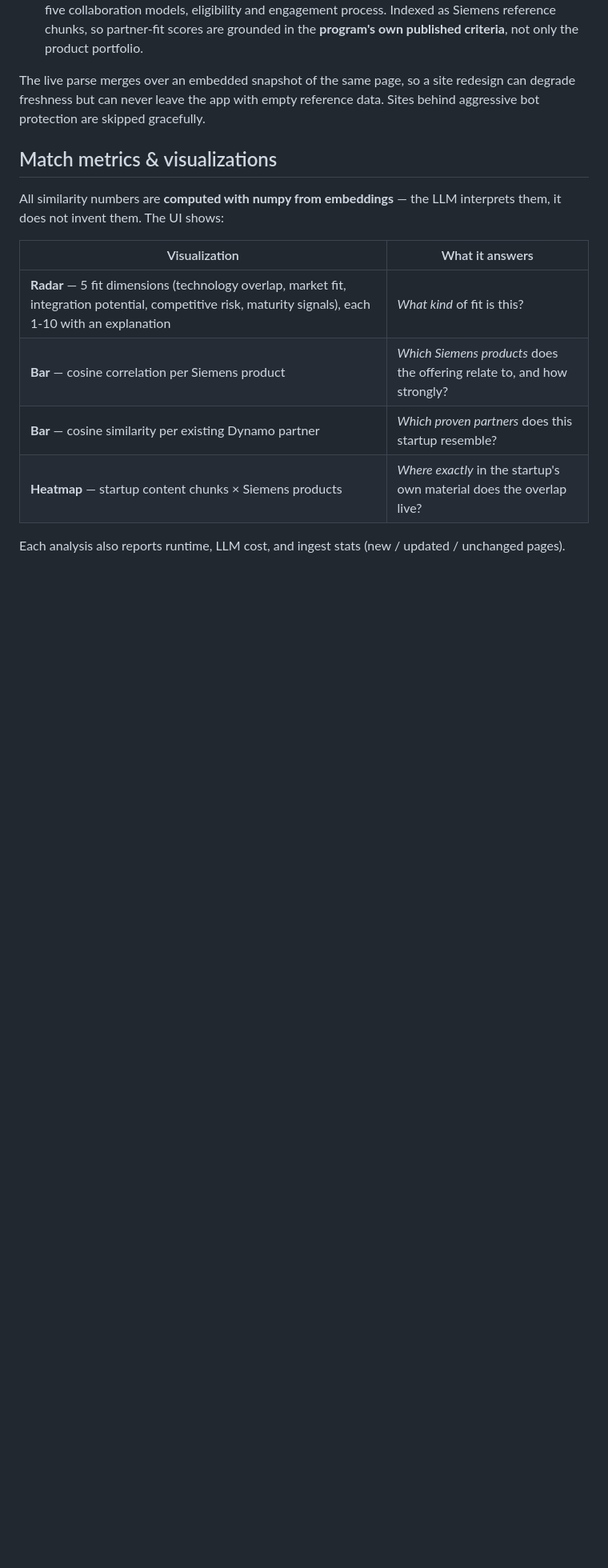
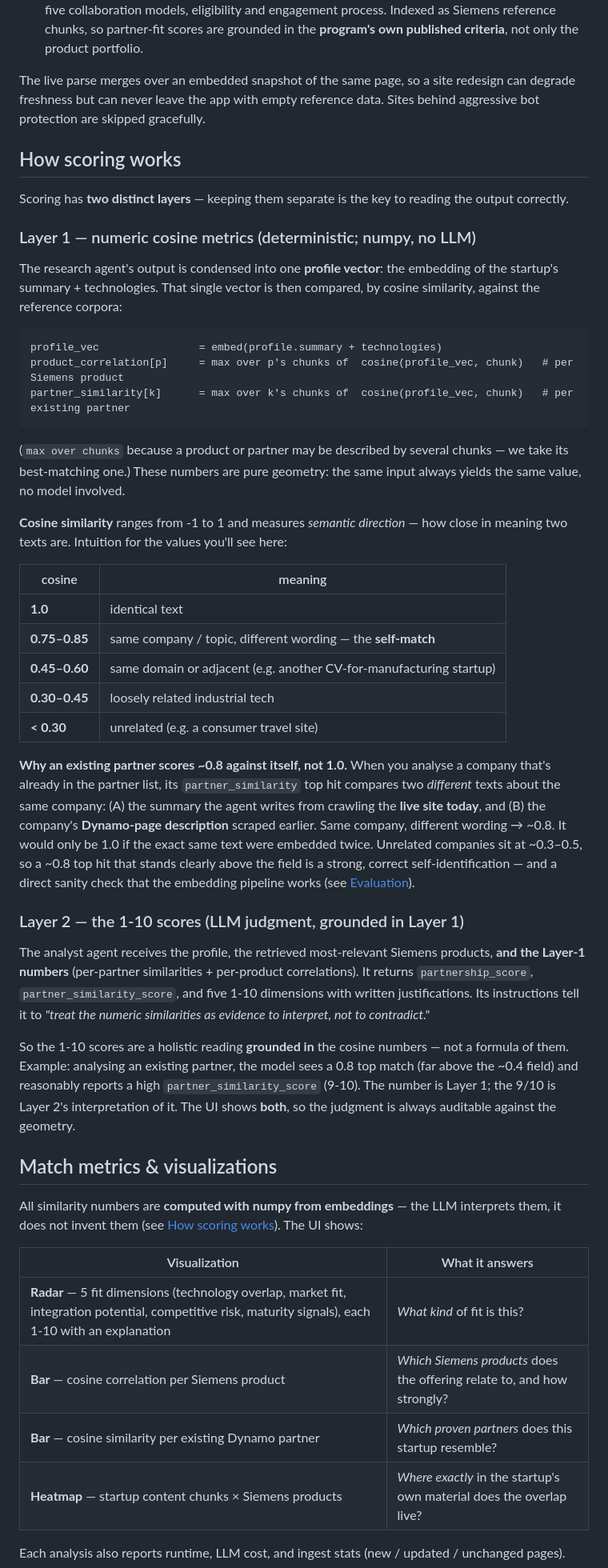
Before and after one commit to v1t3ls0n/siemens-home-task, a Markdown page: README.md, the part around one of its changes. Shown at 80% size. Rendered like a GitHub page; blank space fills up the shorter version.

Commit message:
docs: add 'How scoring works' — cosine metrics vs the 1-10 scores
Explains the two scoring layers explicitly: (1) deterministic numpy cosine
metrics (profile vector vs product/partner corpora, max over chunks) with a
cosine-value intuition table and why an existing partner self-matches at ~0.8
not 1.0 (two different texts about the same company); (2) the LLM analyst's
1-10 scores, grounded in but not a formula of those numbers.

Co-Authored-By: Claude Fable 5 <noreply@anthropic.com>
Claude-Session: https://claude.ai/code/session_01WQEEFjBcRrqeKvu4RXnhXt

````diff
--- a/README.md
+++ b/README.md
@@ -301,10 +302,68 @@ The live parse merges over an embedded snapshot of the same page, so a site
 redesign can degrade freshness but can never leave the app with empty
 reference data. Sites behind aggressive bot protection are skipped gracefully.
 
+## How scoring works
+
+Scoring has **two distinct layers** — keeping them separate is the key to
+reading the output correctly.
+
+### Layer 1 — numeric cosine metrics (deterministic; numpy, no LLM)
+
+The research agent's output is condensed into one **profile vector**: the
+embedding of the startup's summary + technologies. That single vector is then
+compared, by cosine similarity, against the reference corpora:
+
+```
+profile_vec                = embed(profile.summary + technologies)
+product_correlation[p]     = max over p's chunks of  cosine(profile_vec, chunk)   # per Siemens product
+partner_similarity[k]      = max over k's chunks of  cosine(profile_vec, chunk)   # per existing partner
+```
+
+(`max over chunks` because a product or partner may be described by several
+chunks — we take its best-matching one.) These numbers are pure geometry: the
+same input always yields the same value, no model involved.
+
+**Cosine similarity** ranges from -1 to 1 and measures *semantic direction* —
+how close in meaning two texts are. Intuition for the values you'll see here:
+
+| cosine | meaning |
+|---|---|
+| **1.0** | identical text |
+| **0.75–0.85** | same company / topic, different wording — the **self-match** |
+| **0.45–0.60** | same domain or adjacent (e.g. another CV-for-manufacturing startup) |
+| **0.30–0.45** | loosely related industrial tech |
+| **< 0.30** | unrelated (e.g. a consumer travel site) |
+
+**Why an existing partner scores ~0.8 against itself, not 1.0.** When you
+analyse a company that's already in the partner list, its `partner_similarity`
+top hit compares two *different* texts about the same company: (A) the summary
+the agent writes from crawling the **live site today**, and (B) the company's
+**Dynamo-page description** scraped earlier. Same company, different wording →
+~0.8. It would only be 1.0 if the exact same text were embedded twice.
+Unrelated companies sit at ~0.3–0.5, so a ~0.8 top hit that stands clearly
+above the field is a strong, correct self-identification — and a direct sanity
+check that the embedding pipeline works (see [Evaluation](#evaluation)).
+
+### Layer 2 — the 1-10 scores (LLM judgment, grounded in Layer 1)
+
+The analyst agent receives the profile, the retrieved most-relevant Siemens
+products, **and the Layer-1 numbers** (per-partner similarities + per-product
+correlations). It returns `partnership_score`, `partner_similarity_score`, and
+five 1-10 dimensions with written justifications. Its instructions tell it to
+*"treat the numeric similarities as evidence to interpret, not to contradict."*
+
+So the 1-10 scores are a holistic reading **grounded in** the cosine numbers —
+not a formula of them. Example: analysing an existing partner, the model sees a
+0.8 top match (far above the ~0.4 field) and reasonably reports a high
+`partner_similarity_score` (9-10). The number is Layer 1; the 9/10 is Layer 2's
+interpretation of it. The UI shows **both**, so the judgment is always auditable
+against the geometry.
+
 ## Match metrics & visualizations
 
 All similarity numbers are **computed with numpy from embeddings** — the LLM
-interprets them, it does not invent them. The UI shows:
+interprets them, it does not invent them (see [How scoring works](#how-scoring-works)).
+The UI shows:
 
 | Visualization | What it answers |
 |---|---|
````
Also changed, not shown: other parts of README.md (+1 -0 lines).
